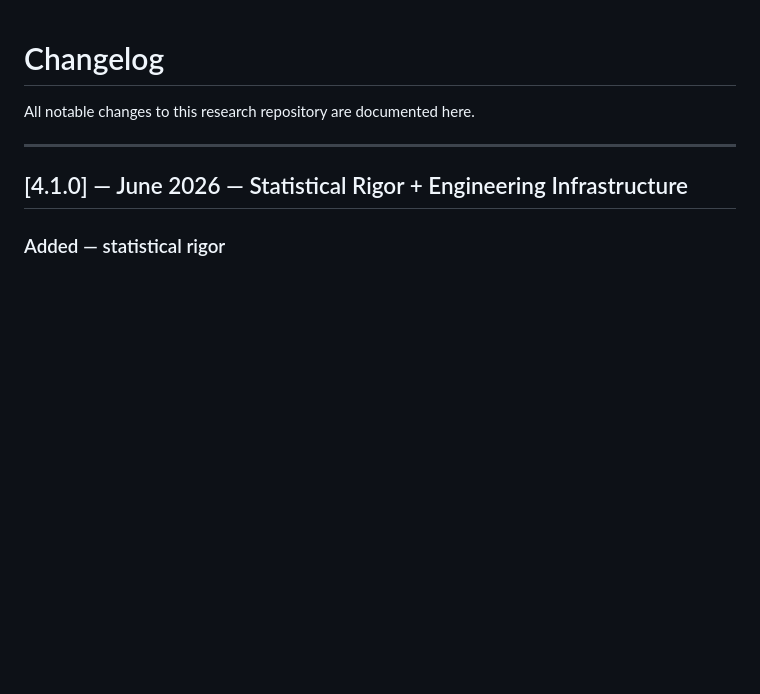
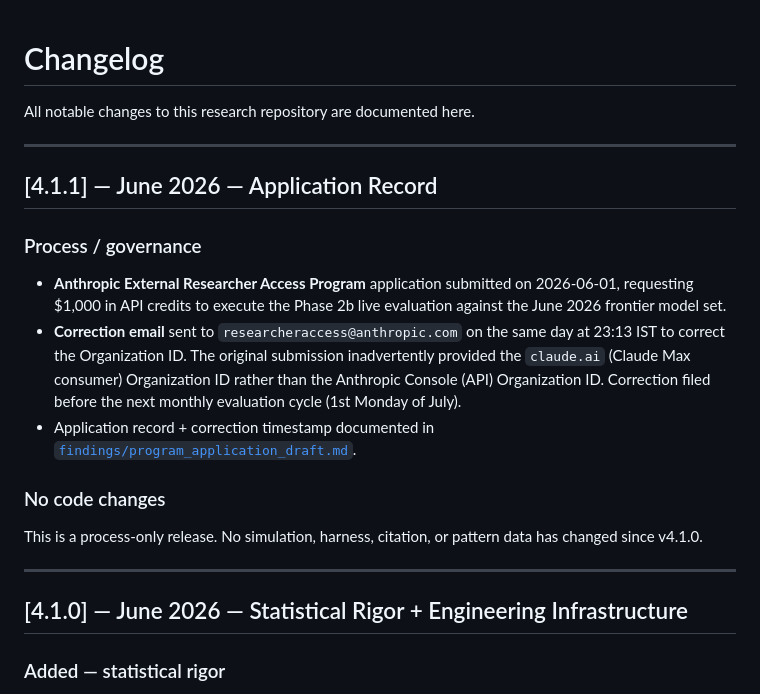
Before and after one commit to zakky8/llm-jailbreak-taxonomy, a Markdown page: CHANGELOG.md, the part around the change. Drawn GitHub-style; blank space fills up the shorter version.

Commit message:
docs(v4.1.1): application record + Org ID correction documented

```diff
--- a/CHANGELOG.md
+++ b/CHANGELOG.md
@@ -1,6 +1,26 @@
 # Changelog
 
 All notable changes to this research repository are documented here.
+
+---
+
+## [4.1.1] — June 2026 — Application Record
+
+### Process / governance
+- **Anthropic External Researcher Access Program** application submitted on 2026-06-01,
+  requesting $1,000 in API credits to execute the Phase 2b live evaluation against
+  the June 2026 frontier model set.
+- **Correction email** sent to `researcheraccess@anthropic.com` on the same day at 23:13 IST
+  to correct the Organization ID. The original submission inadvertently provided the
+  `claude.ai` (Claude Max consumer) Organization ID rather than the Anthropic Console
+  (API) Organization ID. Correction filed before the next monthly evaluation cycle
+  (1st Monday of July).
+- Application record + correction timestamp documented in
+  [`findings/program_application_draft.md`](findings/program_application_draft.md).
+
+### No code changes
+This is a process-only release. No simulation, harness, citation, or pattern data
+has changed since v4.1.0.
 
 ---
 
```
